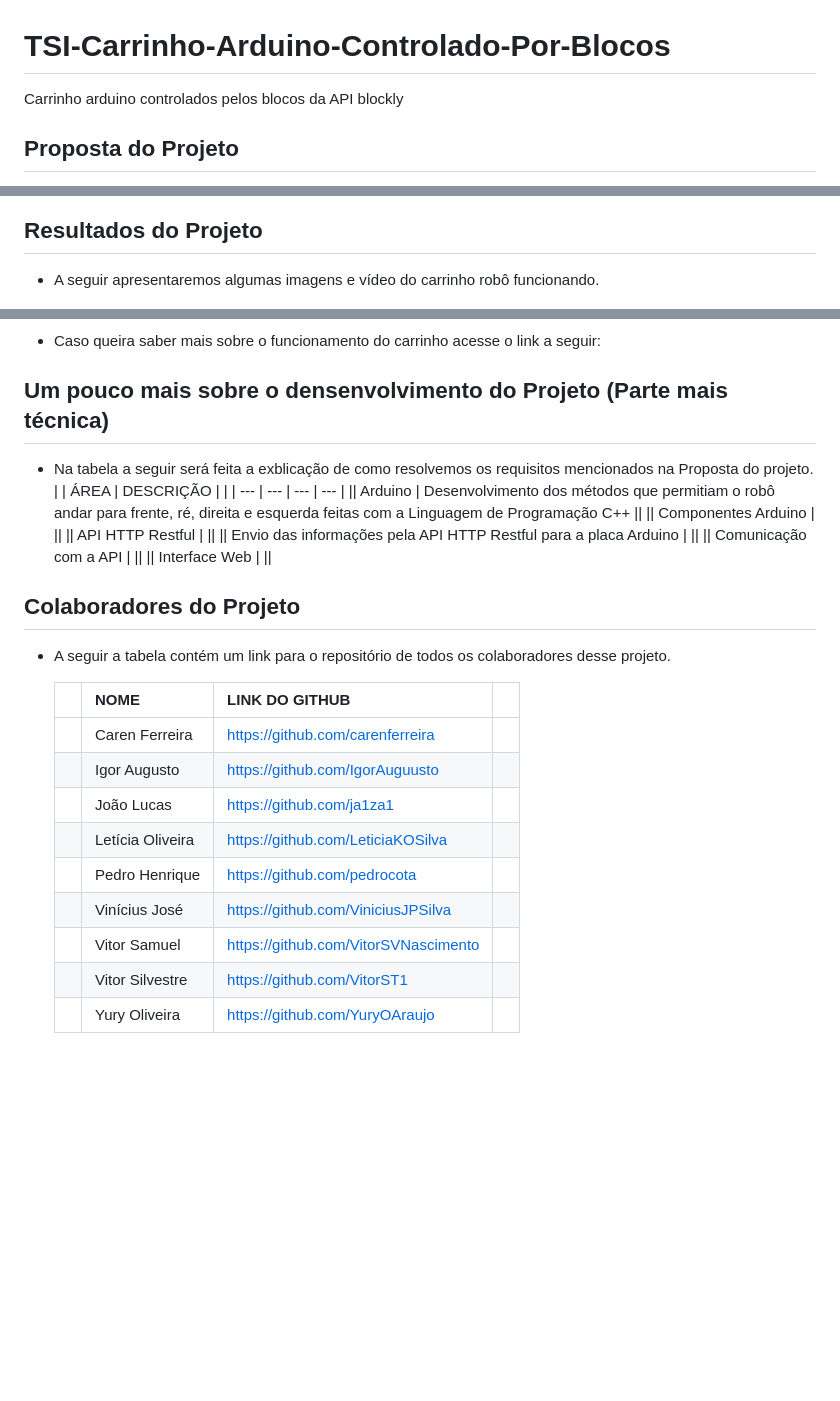
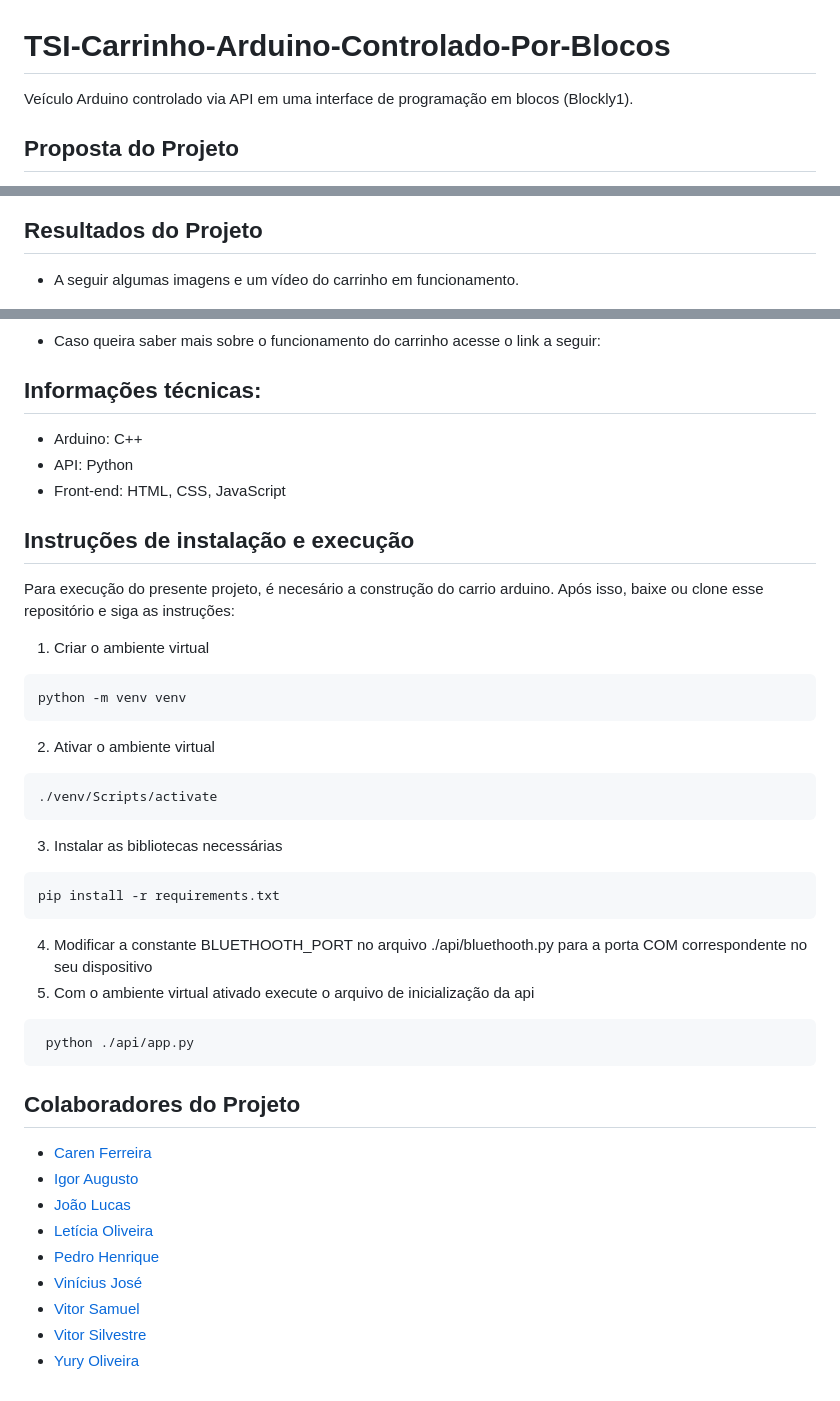
Before and after one commit to VitorSVNascimento/TSI-Carrinho-Arduino-Controlado-Por-Blocos, a Markdown page: README.md, 3 parts joined by grey strips. Rendered like a GitHub page; blank space fills up the shorter version.

````diff
--- a/README.md
+++ b/README.md
@@ -1,4 +1,4 @@
 # TSI-Carrinho-Arduino-Controlado-Por-Blocos
- Carrinho arduino controlados pelos blocos da API blockly
+ Veículo Arduino controlado via API em uma interface de programação em blocos (Blockly1).
 
 ## Proposta do Projeto
@@ -17,7 +17,7 @@
    <img src="https://github.com/VitorSVNascimento/TSI-Carrinho-Arduino-Controlado-Por-Blocos/blob/main/Imagens/Blockly_Games.png" width="980px">
 
   ## Resultados do Projeto
-   - A seguir apresentaremos algumas imagens e vídeo do carrinho robô funcionando.
+   - A seguir algumas imagens e um vídeo do carrinho em funcionamento.
 
      <img src="https://github.com/VitorSVNascimento/TSI-Carrinho-Arduino-Controlado-Por-Blocos/blob/main/Imagens/carrinho_robo.jpeg" width="980px">
 
@@ -25,28 +25,37 @@
    - Caso queira saber mais sobre o funcionamento do carrinho acesse o link a seguir:
 
 
-  ## Um pouco mais sobre o densenvolvimento do Projeto (Parte mais técnica)
-   - Na tabela a seguir será feita a exblicação de como resolvemos os requisitos mencionados na Proposta do projeto.
-     | | ÁREA | DESCRIÇÃO | |
-     | --- | --- | --- | --- |
-     || Arduino | Desenvolvimento dos métodos que permitiam o robô andar para frente, ré, direita e esquerda feitas com a Linguagem de Programação C++ ||
-     || Componentes Arduino | ||
-     || API HTTP Restful | ||
-     || Envio das informações pela API HTTP Restful para a placa Arduino |  ||
-     || Comunicação com a API |  ||
-     || Interface Web |  ||
+  ## Informações técnicas:
+  - Arduino: C++
+  - API: Python
+  - Front-end: HTML, CSS, JavaScript
 
+  ## Instruções de instalação e execução
+  Para execução do presente projeto, é necesário a construção do carrio arduino. Após isso, baixe ou clone esse repositório e siga as instruções:
+  1) Criar o ambiente virtual
+  ```bash
+  python -m venv venv
+  ```
+  2) Ativar o ambiente virtual
+  ```bash
+  ./venv/Scripts/activate
+  ```
+ 3) Instalar as bibliotecas necessárias
+  ```bash
+  pip install -r requirements.txt
+  ```
+ 4) Modificar a constante BLUETHOOTH_PORT no arquivo ./api/bluethooth.py para a porta COM correspondente no seu dispositivo
+ 5) Com o ambiente virtual ativado execute o arquivo de inicialização da api
+ ```bash
+  python ./api/app.py
+  ```
   ## Colaboradores do Projeto
-   - A seguir a tabela contém um link para o repositório de todos os colaboradores desse projeto.
-
-      || NOME | LINK DO  GITHUB ||
-      | --- | --- | --- | --- |
-      || Caren Ferreira | https://github.com/carenferreira ||
-      || Igor Augusto | https://github.com/IgorAuguusto ||
-      || João Lucas | https://github.com/ja1za1 ||
-      || Letícia Oliveira | https://github.com/LeticiaKOSilva ||
-      || Pedro Henrique | https://github.com/pedrocota ||
-      || Vinícius José | https://github.com/ViniciusJPSilva ||
-      || Vitor Samuel | https://github.com/VitorSVNascimento ||
-      || Vitor Silvestre | https://github.com/VitorST1 ||
-      || Yury Oliveira | https://github.com/YuryOAraujo ||
+   - [Caren Ferreira](https://github.com/carenferreira)
+   - [Igor Augusto](https://github.com/IgorAuguusto)
+   - [João Lucas](https://github.com/ja1za1)
+   - [Letícia Oliveira](https://github.com/LeticiaKOSilva)
+   - [Pedro Henrique](https://github.com/pedrocota)
+   - [Vinícius José](https://github.com/ViniciusJPSilva)
+   - [Vitor Samuel](https://github.com/VitorSVNascimento)
+   - [Vitor Silvestre](https://github.com/VitorST1)
+   - [Yury Oliveira](https://github.com/YuryOAraujo)
````
Also changed, not shown: other parts of README.md (+1 -1 lines).
